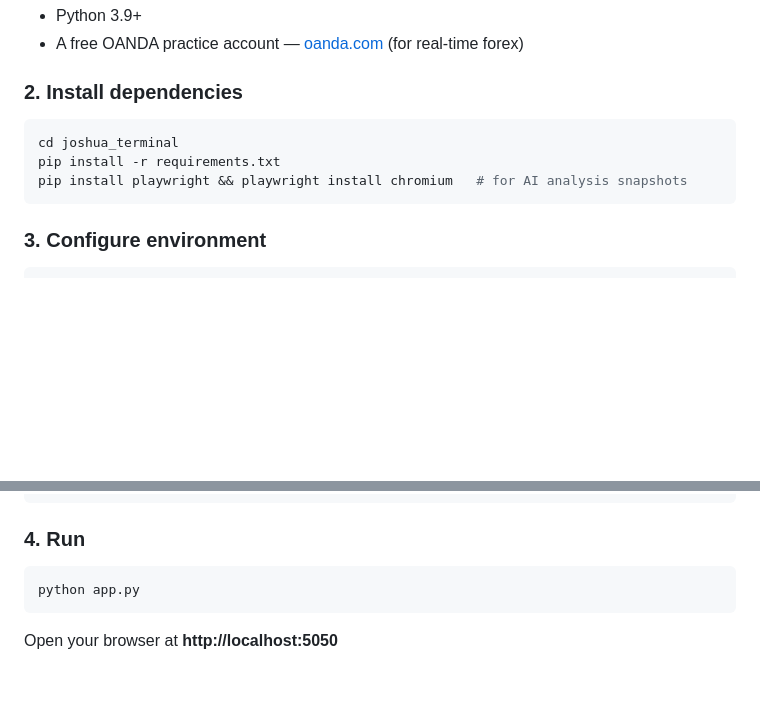
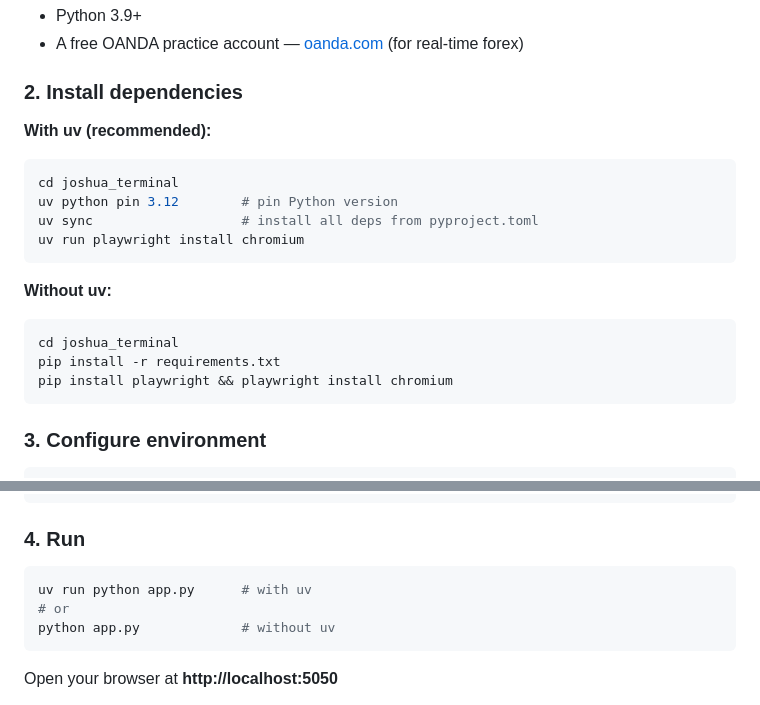
Before and after one commit to SachinShirodkar/JoshuaTerminal, a Markdown page: README.md, 2 parts joined by grey strips. Drawn GitHub-style; blank space fills up the shorter version.

````diff
--- a/README.md
+++ b/README.md
@@ -36,10 +36,19 @@ Includes an integrated AI analysis pipeline that captures your charts (with all
 
 ### 2. Install dependencies
 
+**With uv (recommended):**
+```bash
+cd joshua_terminal
+uv python pin 3.12        # pin Python version
+uv sync                   # install all deps from pyproject.toml
+uv run playwright install chromium
+```
+
+**Without uv:**
 ```bash
 cd joshua_terminal
 pip install -r requirements.txt
-pip install playwright && playwright install chromium   # for AI analysis snapshots
+pip install playwright && playwright install chromium
 ```
 
 ### 3. Configure environment
@@ -64,7 +73,9 @@ SNAPSHOT_KEEP_DAYS=7                 # optional — days to retain analysis snap
 ### 4. Run
 
 ```bash
-python app.py
+uv run python app.py      # with uv
+# or
+python app.py             # without uv
 ```
 
 Open your browser at **http://localhost:5050**
````
Also changed, not shown: CONTEXT.md (+17 -5 lines), SETUP.md (+38 -15 lines).
